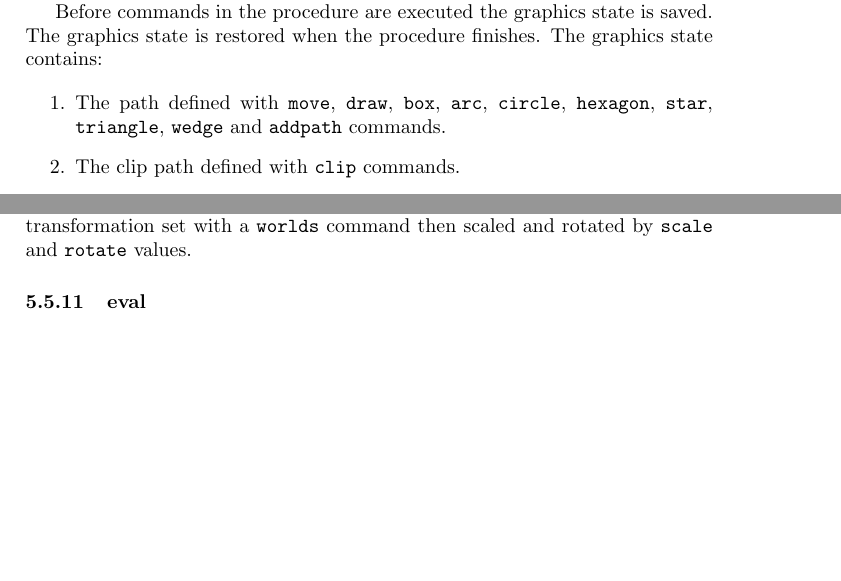
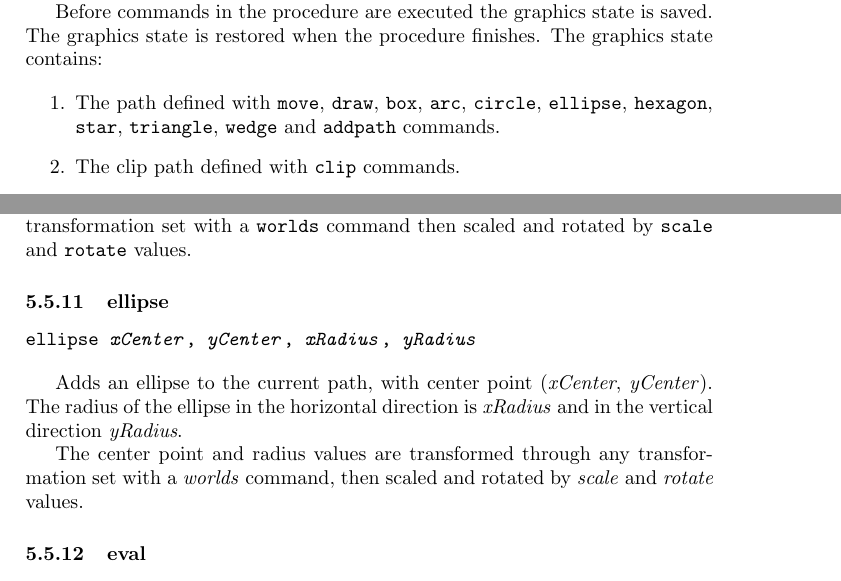
Before and after one commit to simoc/mapyrus, a LaTeX document (userdoc/mapyrus.tex, which reads userdoc/reference.tex): two parts of pages 41 and 48 of 59, joined at a grey line, cut so that both start at the same text, the shorter picture padded with empty space. Compiled offline with pdfLaTeX.

Commit message:
Describe new ellipse command.

```diff
--- a/userdoc/reference.tex
+++ b/userdoc/reference.tex
@@ -587,6 +587,7 @@ The path defined with
 \texttt{box},
 \texttt{arc},
 \texttt{circle},
+\texttt{ellipse},
 \texttt{hexagon},
 \texttt{star},
 \texttt{triangle},
@@ -1184,6 +1185,22 @@ Points are first transformed through any world coordinate
 transformation set with a \texttt{worlds} command
 then scaled and rotated by \texttt{scale}
 and \texttt{rotate} values.
+
+\subsubsection{ellipse}
+
+\begin{alltt}
+ellipse \textit{xCenter}, \textit{yCenter}, \textit{xRadius}, \textit{yRadius}
+\end{alltt}
+
+Adds an ellipse to the current path, with center
+point (\textit{xCenter}, \textit{yCenter}).  The radius of the ellipse
+in the horizontal direction is \textit{xRadius} and in the vertical
+direction \textit{yRadius}.
+
+The center point and radius values are transformed through any
+transformation set with a \textit{worlds} command,
+then scaled and rotated by \textit{scale}
+and \textit{rotate} values.
 
 \subsubsection{eval}
 
```
